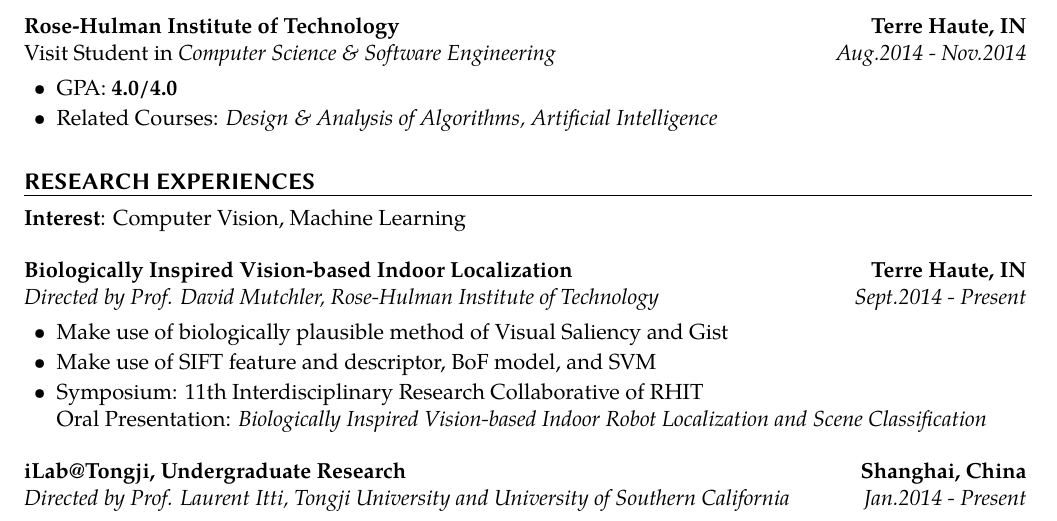
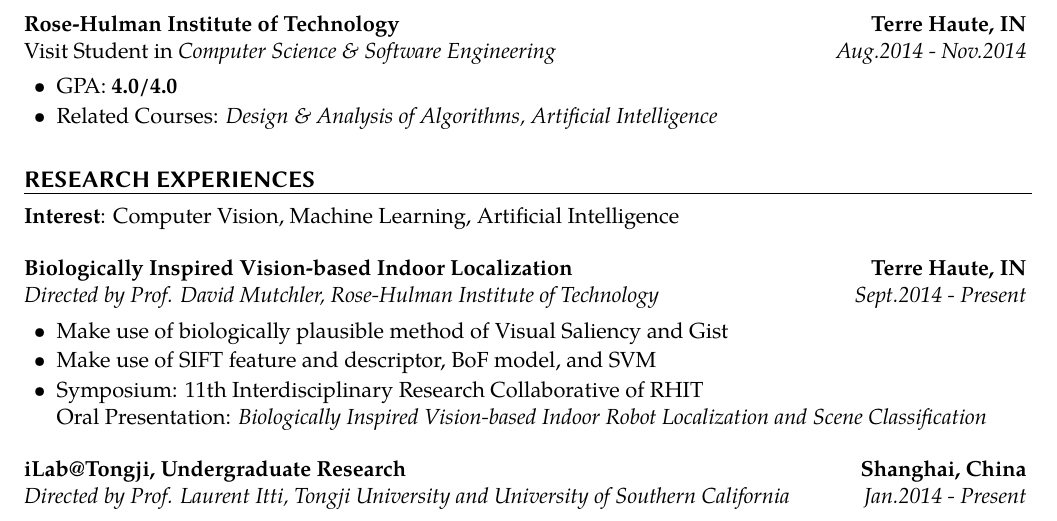
Before and after one commit to codinfox/CV-Grad, a LaTeX CV (cv.tex): part of page 1 of 3, cut so that both start at the same text. Compiled offline with XeLaTeX; a missing font is replaced by an installed copy or a similar font.

Commit message:
Changed research interest

```diff
--- a/cv.tex
+++ b/cv.tex
@@ -62,7 +62,7 @@
 
 \begin{rSection}{RESEARCH EXPERIENCES}
 
-  {\bf Interest}: Computer Vision, Machine Learning \vspace{0.5em}
+  {\bf Interest}: Computer Vision, Machine Learning, Artificial Intelligence \vspace{0.5em}
 
   \begin{rSubsection}{Biologically Inspired Vision-based Indoor Localization}{Terre Haute, IN}{Directed by Prof. David
     Mutchler, Rose-Hulman Institute of Technology}{Sept.2014 - Present}
```
Also changed, not shown: cv.pdf.
